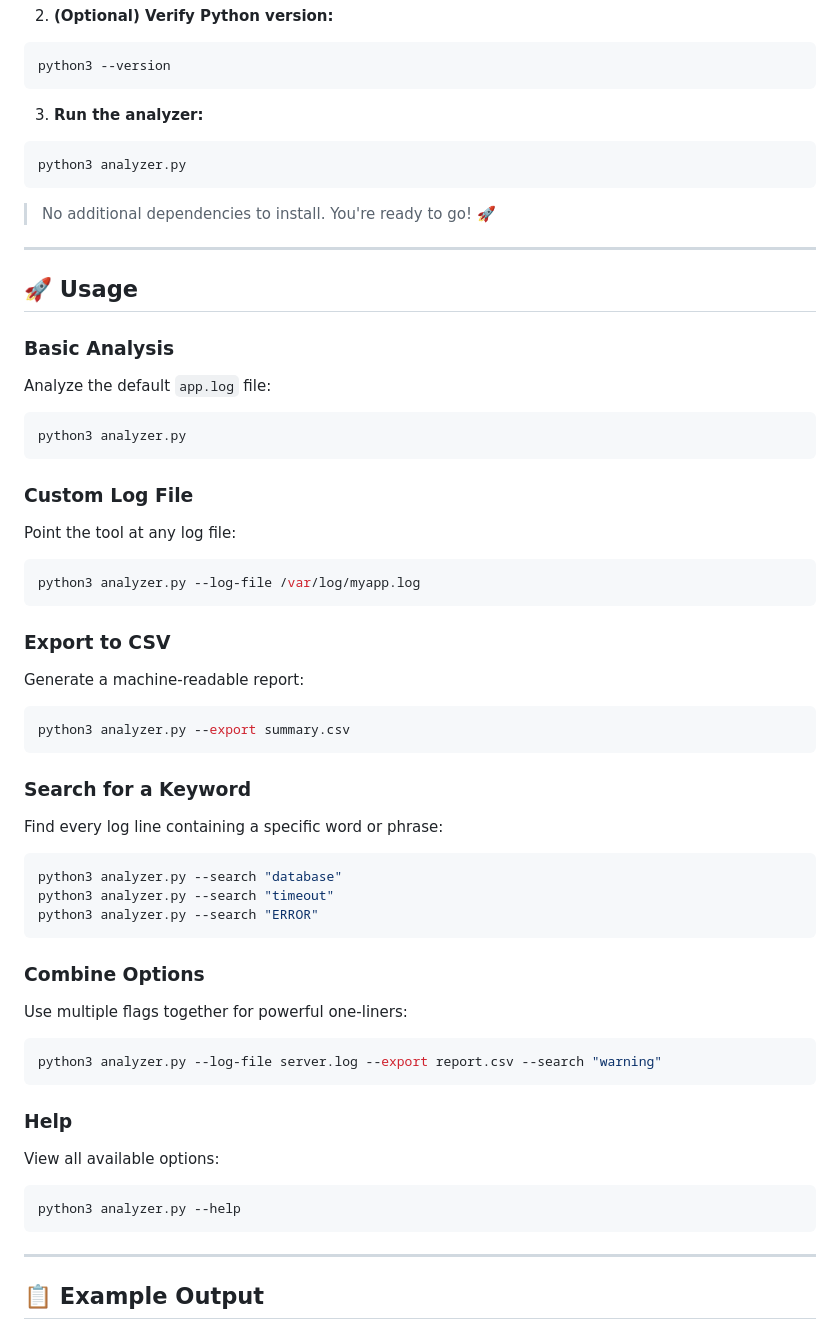
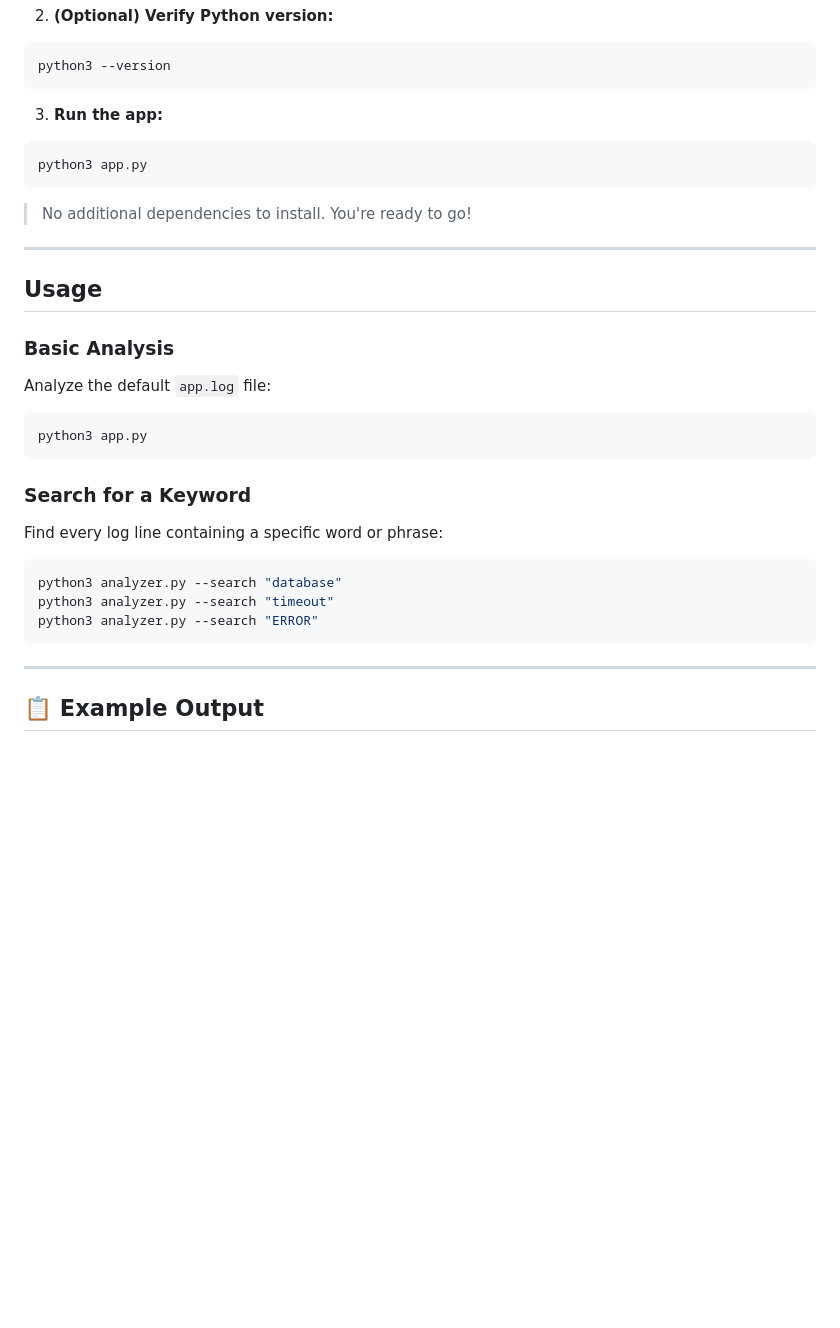
Before and after one commit to mustafammasoud/log-file-analyzer, a Markdown page: README.md, the part around one of its changes. GitHub-like rendering; blank space fills up the shorter version.

Commit message:
Revise README for updated file names and features
Updated README to reflect changes in file names and features.

````diff
--- a/README.md
+++ b/README.md
@@ -37,40 +37,24 @@ cd log-file-analyzer
 python3 --version
 ```
 
-3. **Run the analyzer:**
+3. **Run the app:**
 
 ```bash
-python3 analyzer.py
+python3 app.py
 ```
 
-> No additional dependencies to install. You're ready to go! 🚀
+> No additional dependencies to install. You're ready to go!
 
 ---
 
-## 🚀 Usage
+##  Usage
 
 ### Basic Analysis
 
 Analyze the default `app.log` file:
 
 ```bash
-python3 analyzer.py
-```
-
-### Custom Log File
-
-Point the tool at any log file:
-
-```bash
-python3 analyzer.py --log-file /var/log/myapp.log
-```
-
-### Export to CSV
-
-Generate a machine-readable report:
-
-```bash
-python3 analyzer.py --export summary.csv
+python3 app.py
 ```
 
 ### Search for a Keyword
@@ -81,22 +65,6 @@ Find every log line containing a specific word or phrase:
 python3 analyzer.py --search "database"
 python3 analyzer.py --search "timeout"
 python3 analyzer.py --search "ERROR"
-```
-
-### Combine Options
-
-Use multiple flags together for powerful one-liners:
-
-```bash
-python3 analyzer.py --log-file server.log --export report.csv --search "warning"
-```
-
-### Help
-
-View all available options:
-
-```bash
-python3 analyzer.py --help
 ```
 
 ---
````
Also changed, not shown: other parts of README.md (+13 -24 lines).
